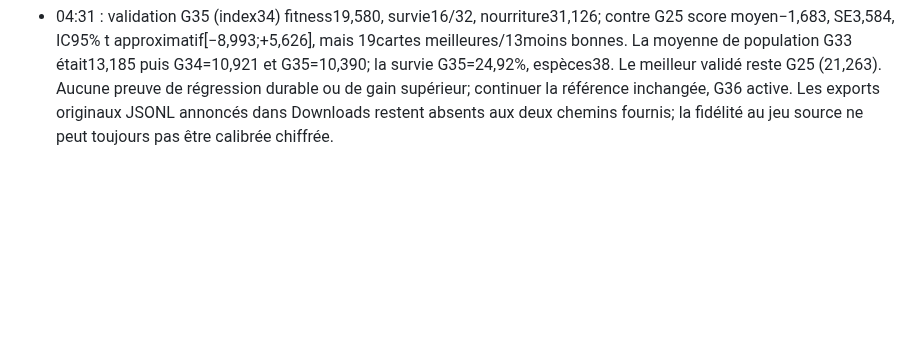
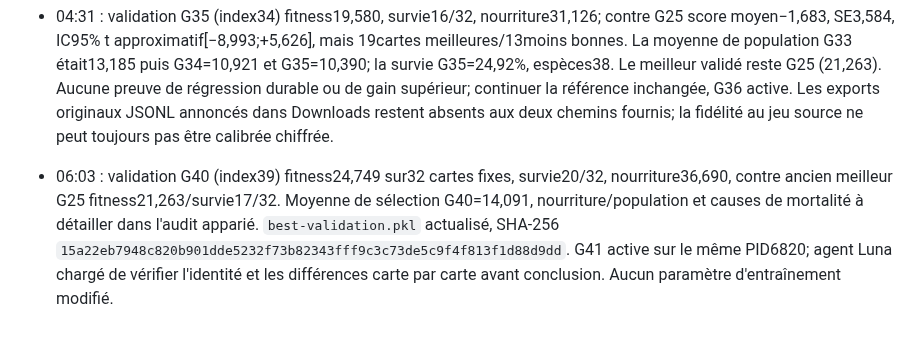
Before and after one commit to pmharquet/SlitherAI, a Markdown page: docs/overnight/STATE.md, the part around the change. Rendered like a GitHub page; blank space fills up the shorter version.

Commit message:
Record G40 validation milestone

```diff
--- a/docs/overnight/STATE.md
+++ b/docs/overnight/STATE.md
@@ -86,3 +86,5 @@ Mise à jour : 24 septembre 2026, environ 18:50 Europe/Paris.
 - 03:05 : validation G30 (index29) fitness16,725, survie16/32, nourriture26,846, contre meilleur G25 fitness21,263/survie17/32. Delta apparié G30−G25 −4,538, SE3,485, IC95% t approximatif[−11,645;+2,570], 15cartes meilleures/17moins bonnes. G30 baisse morts bord10→5/32 mais augmente collisions5→11/32 et virage moyen18,94→32,08°; audit `2240f5b` : compromis plausible sans causalité isolée, jeu tournant très variable, population non effondrée. Garder G25 comme meilleur validé, aucune logique d'action ni réglage sur cette seule comparaison. Empreintes génotype des rapports standardisées via `evaluate_holdout._genome_hash` en commits5cf43c9 et67f52be après incohérence documentaire; checkpoint25, payload validation et export réseau G25 concordent champ par champ. Référence G31 en cours sur PID6820.
 
 - 04:31 : validation G35 (index34) fitness19,580, survie16/32, nourriture31,126; contre G25 score moyen−1,683, SE3,584, IC95% t approximatif[−8,993;+5,626], mais 19cartes meilleures/13moins bonnes. La moyenne de population G33 était13,185 puis G34=10,921 et G35=10,390; la survie G35=24,92%, espèces38. Le meilleur validé reste G25 (21,263). Aucune preuve de régression durable ou de gain supérieur; continuer la référence inchangée, G36 active. Les exports originaux JSONL annoncés dans Downloads restent absents aux deux chemins fournis; la fidélité au jeu source ne peut toujours pas être calibrée chiffrée.
+
+- 06:03 : validation G40 (index39) fitness24,749 sur32 cartes fixes, survie20/32, nourriture36,690, contre ancien meilleur G25 fitness21,263/survie17/32. Moyenne de sélection G40=14,091, nourriture/population et causes de mortalité à détailler dans l'audit apparié. `best-validation.pkl` actualisé, SHA-256 `15a22eb7948c820b901dde5232f73b82343fff9c3c73de5c9f4f813f1d88d9dd`. G41 active sur le même PID6820; agent Luna chargé de vérifier l'identité et les différences carte par carte avant conclusion. Aucun paramètre d'entraînement modifié.
```
